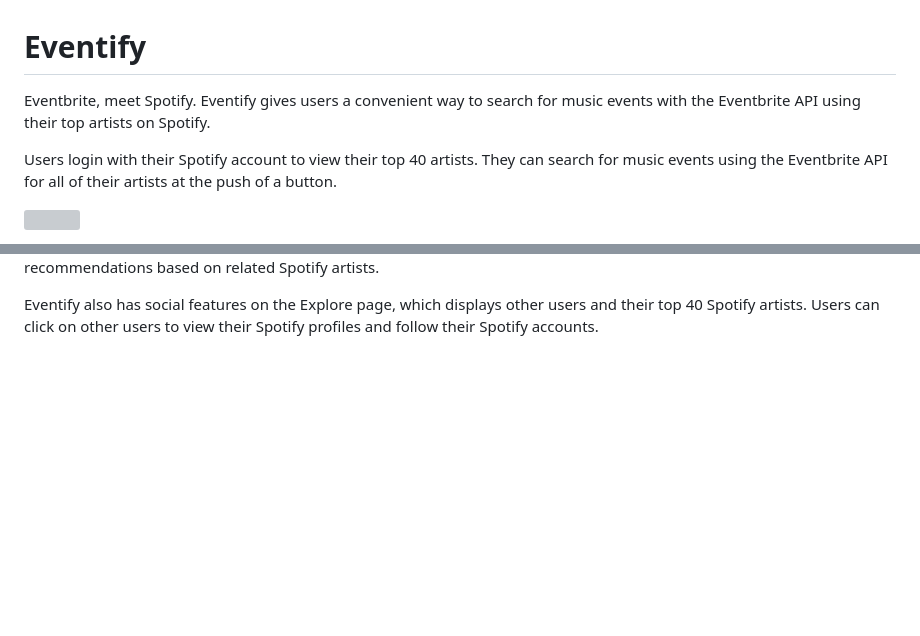
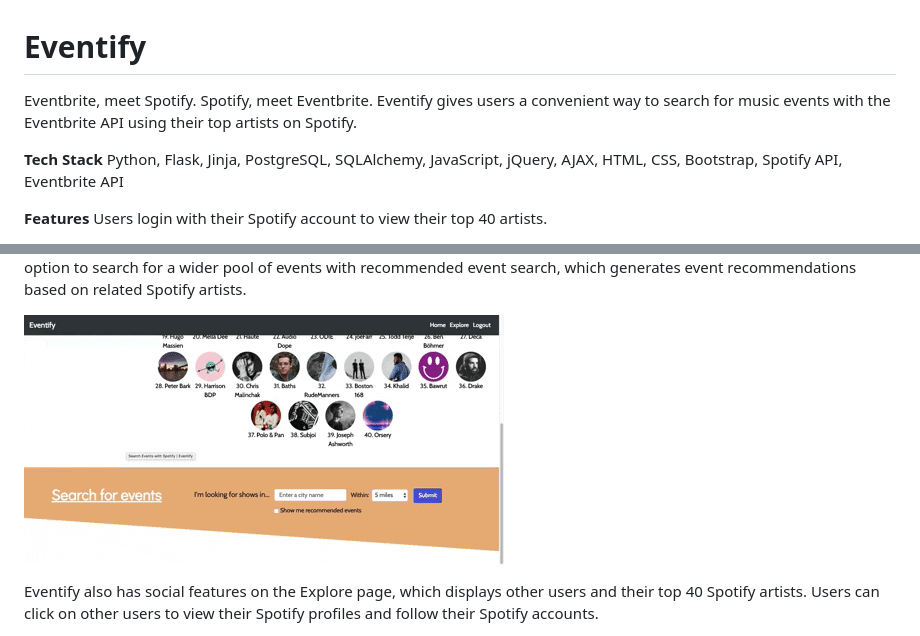
Before and after one commit to cckl/Eventify, a Markdown page: README.md, 2 parts joined by grey strips. Drawn GitHub-style; pictures changed too: gifs/search.gif (added); blank space fills up the shorter version; grey boxes are pictures that could not be loaded.

Commit message:
Add gifs to readme

```diff
--- a/README.md
+++ b/README.md
@@ -1,7 +1,10 @@
 # Eventify
-Eventbrite, meet Spotify. Eventify gives users a convenient way to search for music events with the Eventbrite API using their top artists on Spotify.
+Eventbrite, meet Spotify. Spotify, meet Eventbrite.
+Eventify gives users a convenient way to search for music events with the Eventbrite API using their top artists on Spotify.
 
-Users login with their Spotify account to view their top 40 artists. They can search for music events using the Eventbrite API for all of their artists at the push of a button.
+**Tech Stack**
+Python, Flask, Jinja, PostgreSQL, SQLAlchemy, JavaScript, jQuery, AJAX, HTML, CSS, Bootstrap, Spotify API, Eventbrite API
 
-![](https://giphy.com/gifs/B26MKm8xAf199rk2E8/html5)
+**Features**
+Users login with their Spotify account to view their top 40 artists.
 
@@ -8,3 +15,5 @@ Users login with their Spotify account to view their top 40 artists. They can se
 Users also have the option to search for a wider pool of events with recommended event search, which generates event recommendations based on related Spotify artists.
 
+![event search](/gifs/search.gif)
+
 Eventify also has social features on the Explore page, which displays other users and their top 40 Spotify artists. Users can click on other users to view their Spotify profiles and follow their Spotify accounts.
```
Also changed, not shown: other parts of README.md (+6 -0 lines), gifs/login.gif (added), 2 other files.
